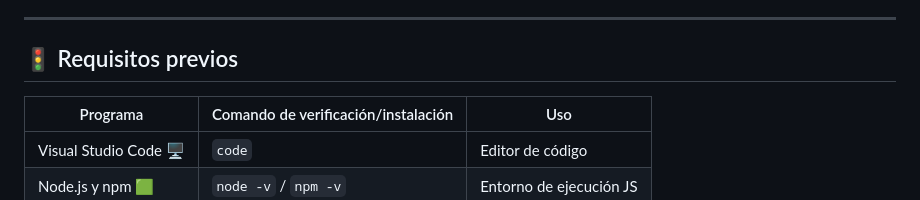
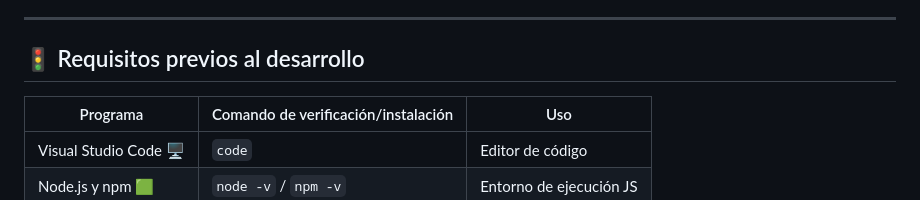
Before and after one commit to NicoGarcia12/Ateneo, a Markdown page: README.md, the part around the change. Rendered like a GitHub page.

```diff
--- a/README.md
+++ b/README.md
@@ -17,7 +17,7 @@
 
 ---
 
-## 🚦 Requisitos previos
+## 🚦 Requisitos previos al desarrollo
 
 | Programa            | Comando de verificación/instalación                | Uso                        |
 |---------------------|----------------------------------------------------|----------------------------|
```
